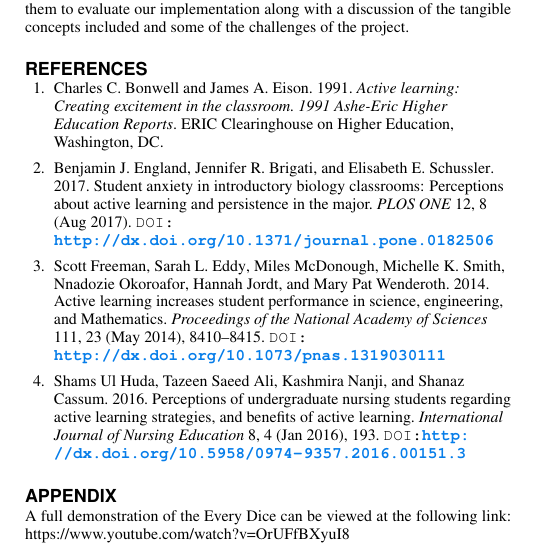
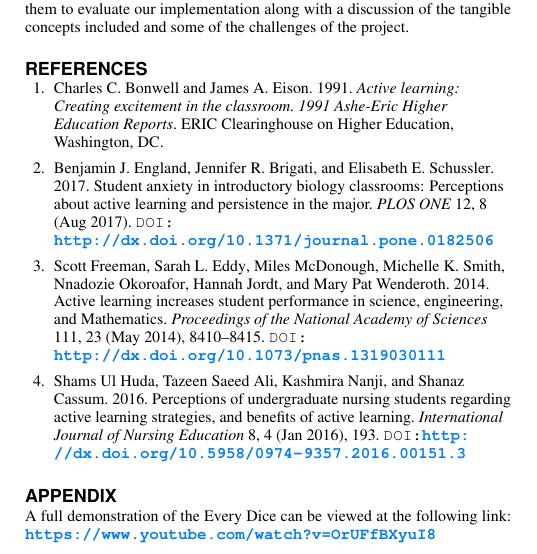
Before and after one commit to SeanCoaker/CSCM29-Group-Repo, a LaTeX document (Documentation/Final Report/proceedings.tex): part of one column of page 4 of 4, cut so that both start at the same text. Compiled offline with pdfLaTeX.

Commit message:
Added correct link

```diff
--- a/Documentation/Final Report/proceedings.tex
+++ b/Documentation/Final Report/proceedings.tex
@@ -206,7 +206,7 @@ Through the EveryDice we have created a tangible hardware device with an accompa
 
 \section{Appendix}
 
-A full demonstration of the Every Dice can be viewed at the following link:  https://www.youtube.com/watch?v=OrUFfBXyuI8
+A full demonstration of the Every Dice can be viewed at the following link:  \url{ https://www.youtube.com/watch?v=OrUFfBXyuI8}
 
 \end{document}
 
```
Also changed, not shown: Documentation/Final Report/proceedings.pdf.
